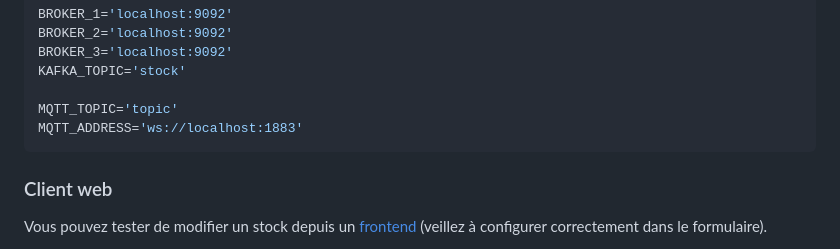
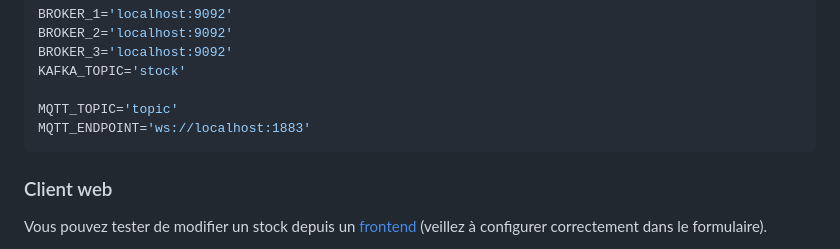
Before and after one commit to arthurescriou/OPSCI, a Markdown page: projet3.md, the part around the change. Drawn GitHub-style.

Commit message:
error env var

````diff
--- a/projet3.md
+++ b/projet3.md
@@ -60,7 +60,7 @@ BROKER_3='localhost:9092'
 KAFKA_TOPIC='stock'
 
 MQTT_TOPIC='topic'
-MQTT_ADDRESS='ws://localhost:1883'
+MQTT_ENDPOINT='ws://localhost:1883'
 ```
 
 ### Client web
````
